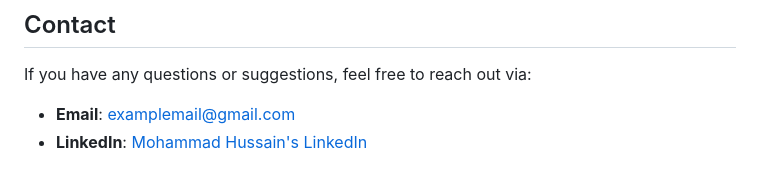
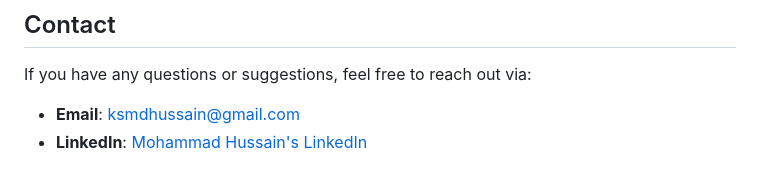
Before and after one commit to Hussain-ksmd/hussain.github.io, a Markdown page: README.md, the part around the change. Drawn GitHub-style.

```diff
--- a/README.md
+++ b/README.md
@@ -174,5 +174,5 @@ This project is open-source and available under the MIT License. See the [LICENS
 
 If you have any questions or suggestions, feel free to reach out via:
 
-- **Email**: examplemail@gmail.com
+- **Email**: ksmdhussain@gmail.com
 - **LinkedIn**: [Mohammad Hussain's LinkedIn](https://www.linkedin.com)
```
